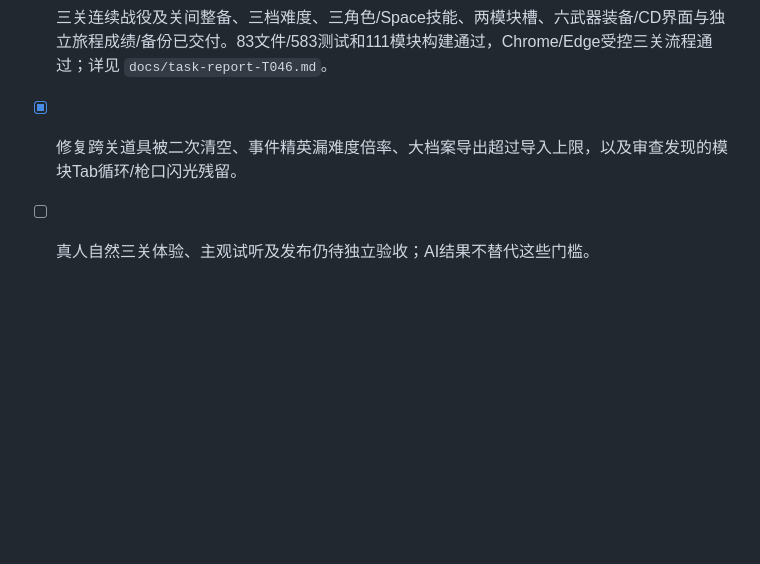
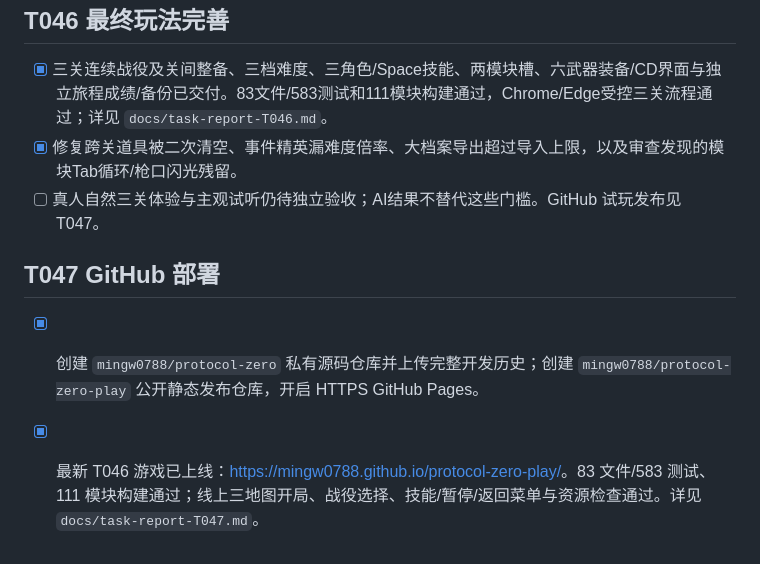
Before and after one commit to mingw0788/protocol-zero, a Markdown page: docs/task-status.md, the part around the change. GitHub-like rendering; blank space fills up the shorter version.

```diff
--- a/docs/task-status.md
+++ b/docs/task-status.md
@@ -152,4 +152,9 @@ T000 审查结论与原 T001 准备清单见 `docs/review-report-T000.md`。T005
 
 - [x] 三关连续战役及关间整备、三档难度、三角色/Space技能、两模块槽、六武器装备/CD界面与独立旅程成绩/备份已交付。83文件/583测试和111模块构建通过，Chrome/Edge受控三关流程通过；详见 `docs/task-report-T046.md`。
 - [x] 修复跨关道具被二次清空、事件精英漏难度倍率、大档案导出超过导入上限，以及审查发现的模块Tab循环/枪口闪光残留。
-- [ ] 真人自然三关体验、主观试听及发布仍待独立验收；AI结果不替代这些门槛。
+- [ ] 真人自然三关体验与主观试听仍待独立验收；AI结果不替代这些门槛。GitHub 试玩发布见 T047。
+
+## T047 GitHub 部署
+
+- [x] 创建 `mingw0788/protocol-zero` 私有源码仓库并上传完整开发历史；创建 `mingw0788/protocol-zero-play` 公开静态发布仓库，开启 HTTPS GitHub Pages。
+- [x] 最新 T046 游戏已上线：<https://mingw0788.github.io/protocol-zero-play/>。83 文件/583 测试、111 模块构建通过；线上三地图开局、战役选择、技能/暂停/返回菜单与资源检查通过。详见 `docs/task-report-T047.md`。
```
Also changed, not shown: README.md (+5 -2 lines), docs/task-report-T047.md (added, +56 -0 lines).
